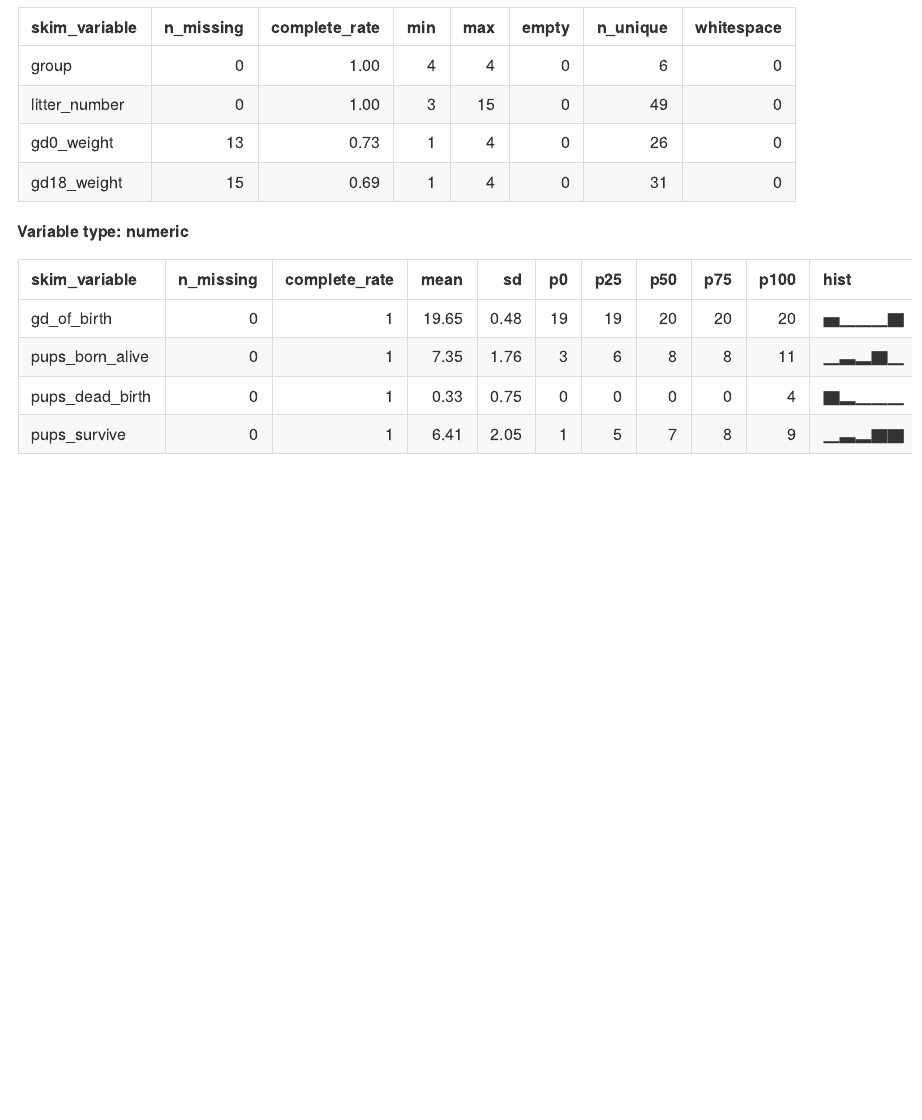
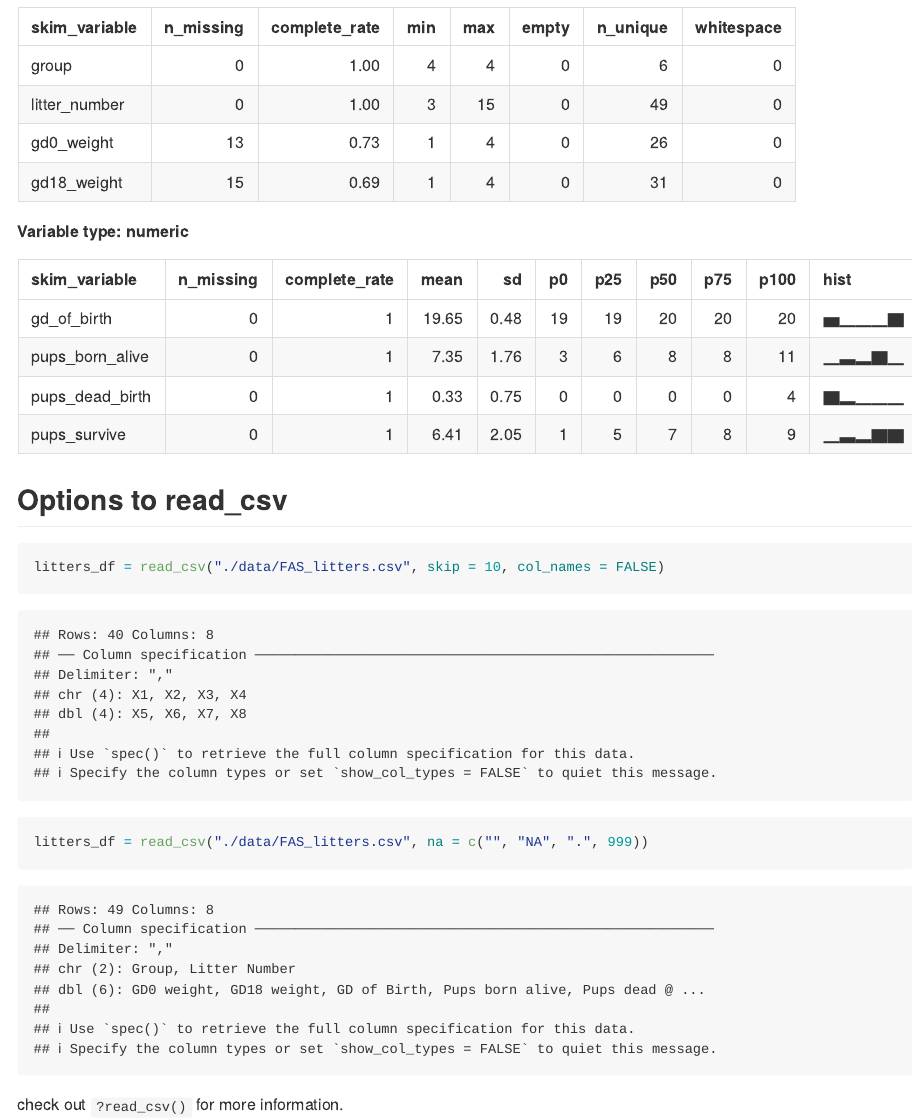
Before and after one commit to Yifei3563/data_wrangling_i, an R Markdown document (data_import.Rmd): the page in a window 1100 px wide, from 2220 px down. The pictures show the output file data_import.md that the author committed with the source, drawn offline in the style of GitHub.

Commit message:
look at the help file!

````diff
--- a/data_import.Rmd
+++ b/data_import.Rmd
@@ -32,3 +32,13 @@ tail(litters_df)
 ```{r}
 skimr::skim(litters_df)
 ```
+
+
+## Options to read_csv
+
+```{r}
+litters_df = read_csv("./data/FAS_litters.csv", skip = 10, col_names = FALSE)
+litters_df = read_csv("./data/FAS_litters.csv", na = c("", "NA", ".", 999))
+```
+
+check out `?read_csv()` for more information.
````
Also changed, not shown: data_import.md.
